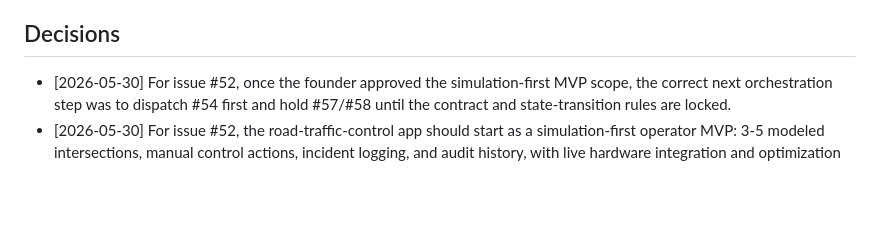
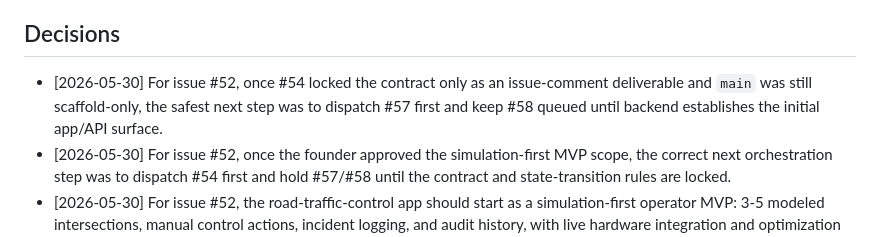
Before and after one commit to Purna88836/gitnative-AI-orchestrator-testing, a Markdown page: .orchestrator/memory/coordinator.md, the part around the change. Drawn GitHub-style; blank space fills up the shorter version.

Commit message:
memory: update coordinator.md

```diff
--- a/.orchestrator/memory/coordinator.md
+++ b/.orchestrator/memory/coordinator.md
@@ -13,6 +13,7 @@
 - [2026-04-17] The active work board can include closed issues that still retain the `AI: working` label, so board reads may need human interpretation or cleanup before using them for workload decisions.
 
 ## Decisions
+- [2026-05-30] For issue #52, once #54 locked the contract only as an issue-comment deliverable and `main` was still scaffold-only, the safest next step was to dispatch #57 first and keep #58 queued until backend establishes the initial app/API surface.
 - [2026-05-30] For issue #52, once the founder approved the simulation-first MVP scope, the correct next orchestration step was to dispatch #54 first and hold #57/#58 until the contract and state-transition rules are locked.
 - [2026-05-30] For issue #52, the road-traffic-control app should start as a simulation-first operator MVP: 3-5 modeled intersections, manual control actions, incident logging, and audit history, with live hardware integration and optimization deferred until after founder approval.
 - [2026-05-01] For founder-facing progress-report issues in this scaffold repo, summarize progress by milestone and explicitly separate work merged to main from work that is only issue-done or sitting in open PRs.
```
